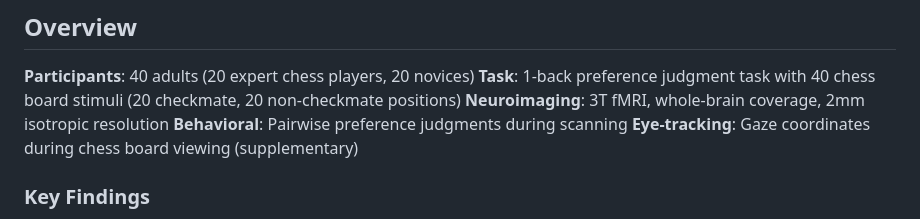
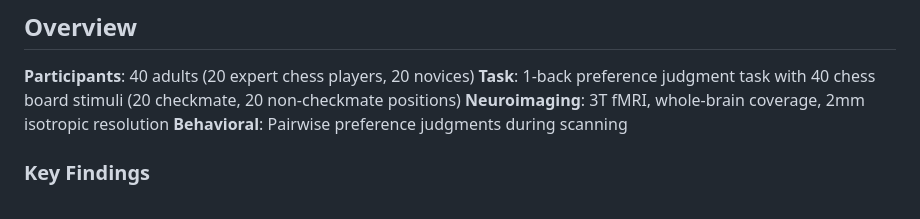
Before and after one commit to costantinoai/chess-expertise-2025, a Markdown page: README.md, the part around the change. Rendered like a GitHub page.

```diff
--- a/README.md
+++ b/README.md
@@ -33,7 +33,6 @@ That's it. All outputs go to `BIDS/derivatives/`. No source files need editing
 **Task**: 1-back preference judgment task with 40 chess board stimuli (20 checkmate, 20 non-checkmate positions)
 **Neuroimaging**: 3T fMRI, whole-brain coverage, 2mm isotropic resolution
 **Behavioral**: Pairwise preference judgments during scanning
-**Eye-tracking**: Gaze coordinates during chess board viewing (supplementary)
 
 ### Key Findings
 
```
